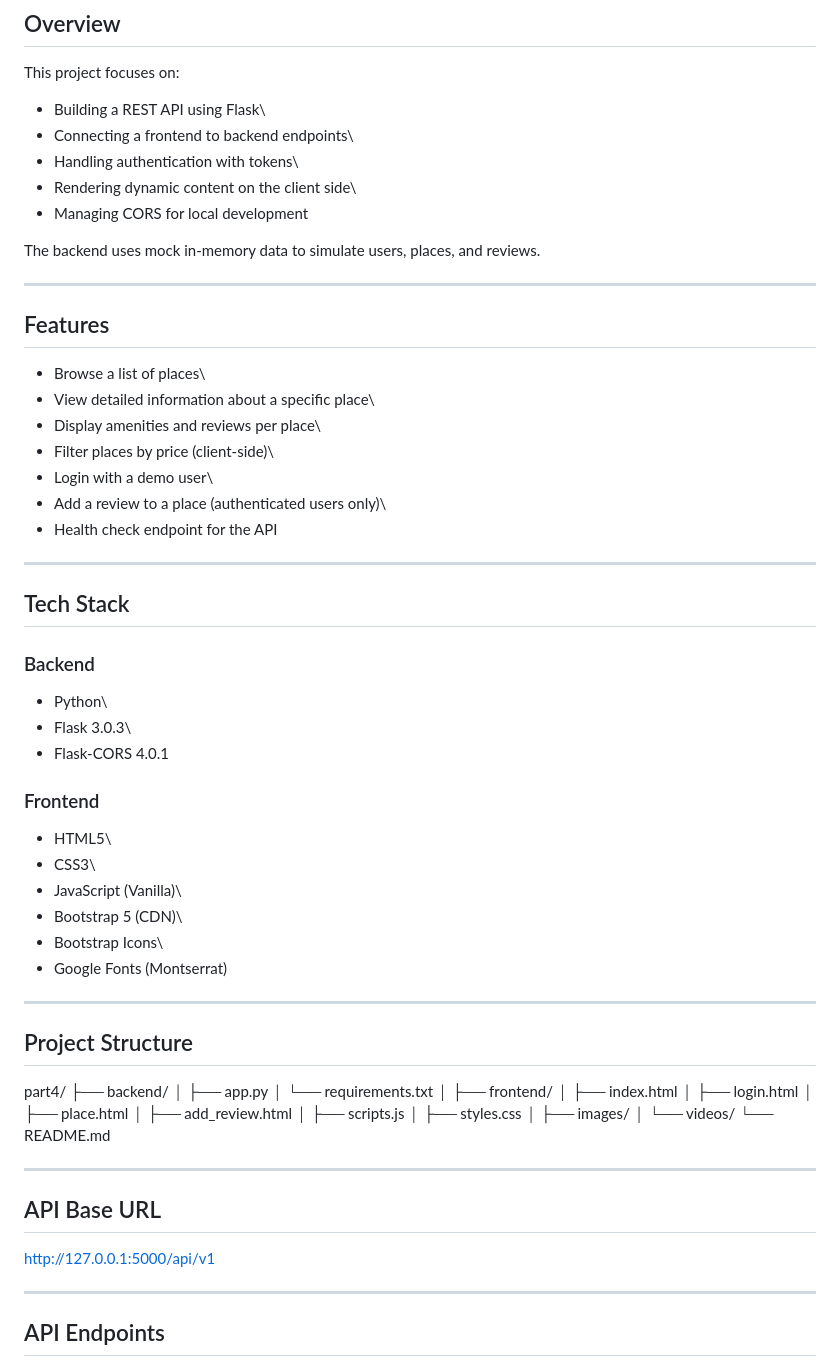
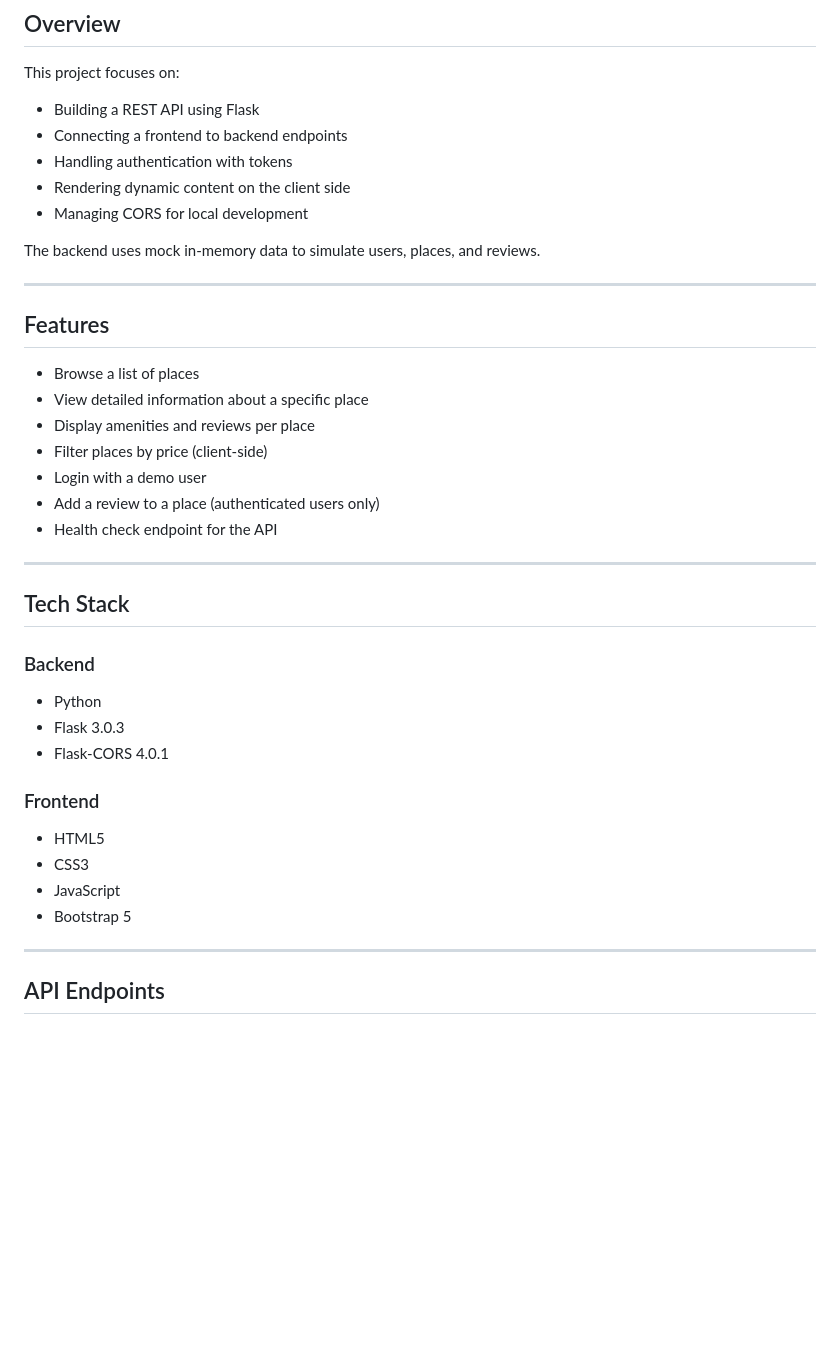
Before and after one commit to maram-ra/hbnb, a Markdown page: README.md, the part around the change. GitHub-like rendering; blank space fills up the shorter version.

```diff
--- a/README.md
+++ b/README.md
@@ -12,10 +12,10 @@ reviews.
 
 This project focuses on:
 
--   Building a REST API using Flask\
--   Connecting a frontend to backend endpoints\
--   Handling authentication with tokens\
--   Rendering dynamic content on the client side\
+-   Building a REST API using Flask
+-   Connecting a frontend to backend endpoints
+-   Handling authentication with tokens
+-   Rendering dynamic content on the client side
 -   Managing CORS for local development
 
 The backend uses mock in-memory data to simulate users, places, and
@@ -25,12 +25,12 @@ reviews.
 
 ## Features
 
--   Browse a list of places\
--   View detailed information about a specific place\
--   Display amenities and reviews per place\
--   Filter places by price (client-side)\
--   Login with a demo user\
--   Add a review to a place (authenticated users only)\
+-   Browse a list of places
+-   View detailed information about a specific place
+-   Display amenities and reviews per place
+-   Filter places by price (client-side)
+-   Login with a demo user
+-   Add a review to a place (authenticated users only)
 -   Health check endpoint for the API
 
 ------------------------------------------------------------------------
@@ -39,33 +39,18 @@ reviews.
 
 ### Backend
 
--   Python\
--   Flask 3.0.3\
+-   Python
+-   Flask 3.0.3
 -   Flask-CORS 4.0.1
 
 ### Frontend
 
--   HTML5\
--   CSS3\
--   JavaScript (Vanilla)\
--   Bootstrap 5 (CDN)\
--   Bootstrap Icons\
--   Google Fonts (Montserrat)
+-   HTML5
+-   CSS3
+-   JavaScript
+-   Bootstrap 5
 
-------------------------------------------------------------------------
 
-## Project Structure
-
-part4/ ├── backend/ │ ├── app.py │ └── requirements.txt │ ├── frontend/
-│ ├── index.html │ ├── login.html │ ├── place.html │ ├── add_review.html
-│ ├── scripts.js │ ├── styles.css │ ├── images/ │ └── videos/ └──
-README.md
-
-------------------------------------------------------------------------
-
-## API Base URL
-
-http://127.0.0.1:5000/api/v1
 
 ------------------------------------------------------------------------
 
```
